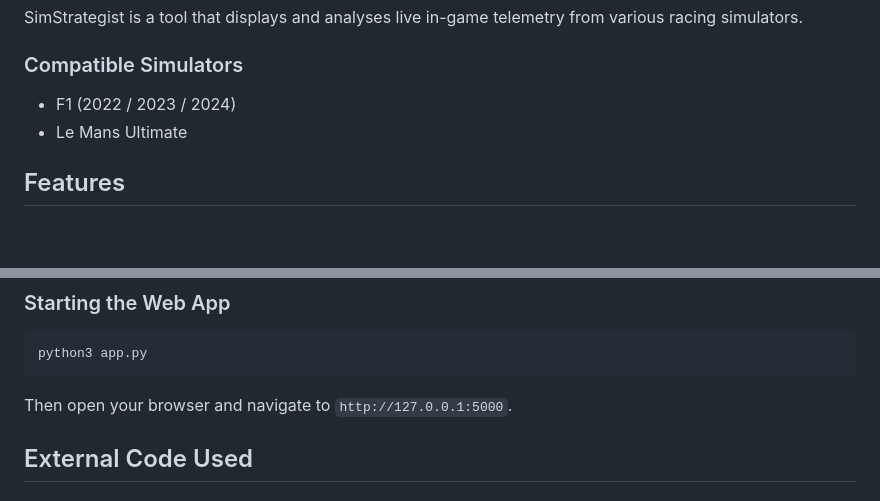
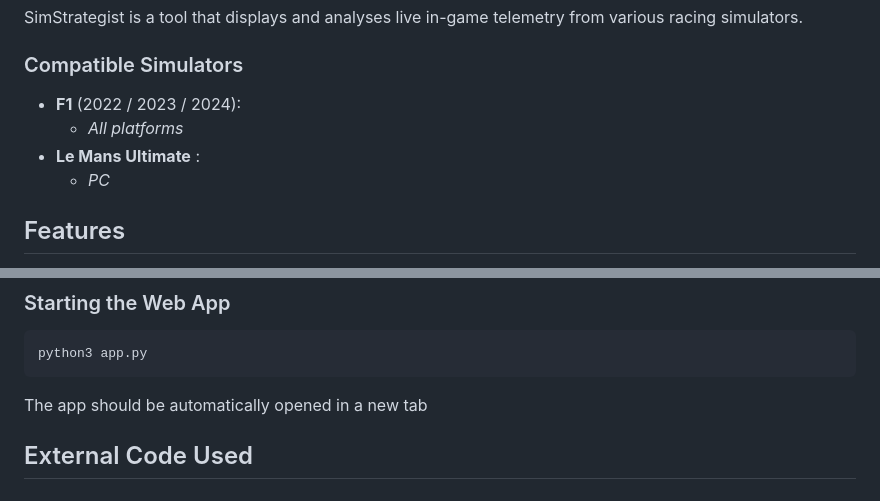
Before and after one commit to Beefiercornet94/SimStrategist, a Markdown page: README.md, 2 parts joined by grey strips. Rendered like a GitHub page; blank space fills up the shorter version.

Commit message:
Updated documentation

````diff
--- a/README.md
+++ b/README.md
@@ -6,8 +6,10 @@ SimStrategist is a tool that displays and analyses live in-game telemetry from v
 
 ### Compatible Simulators
 
-- F1 (2022 / 2023 / 2024)
-- Le Mans Ultimate
+- **F1** (2022 / 2023 / 2024):
+    - *All platforms*
+- **Le Mans Ultimate** :
+    - *PC*
 
 ## Features
 
@@ -67,7 +69,7 @@ python3 lmu/server.py
 python3 app.py
 ```
 
-Then open your browser and navigate to `http://127.0.0.1:5000`.
+The app should be automatically opened in a new tab
 
 ## External Code Used
 
````
